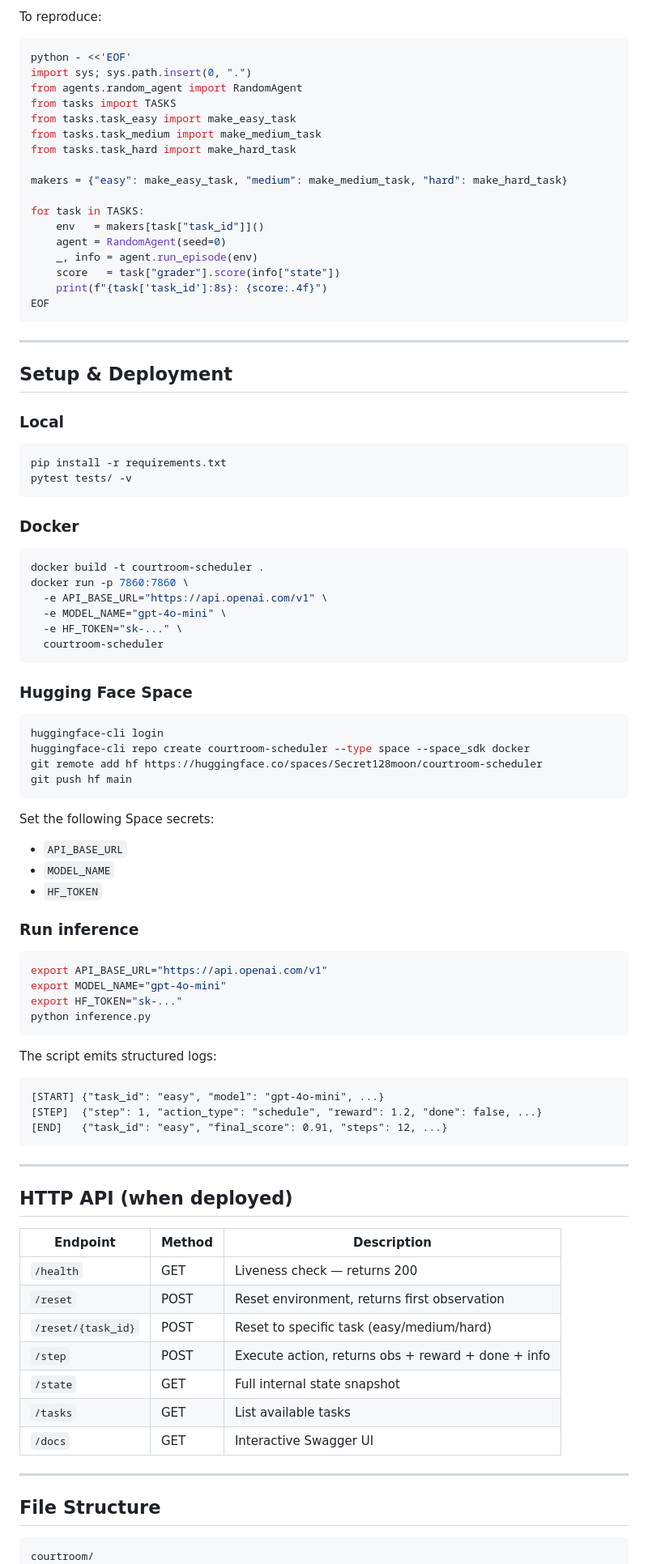
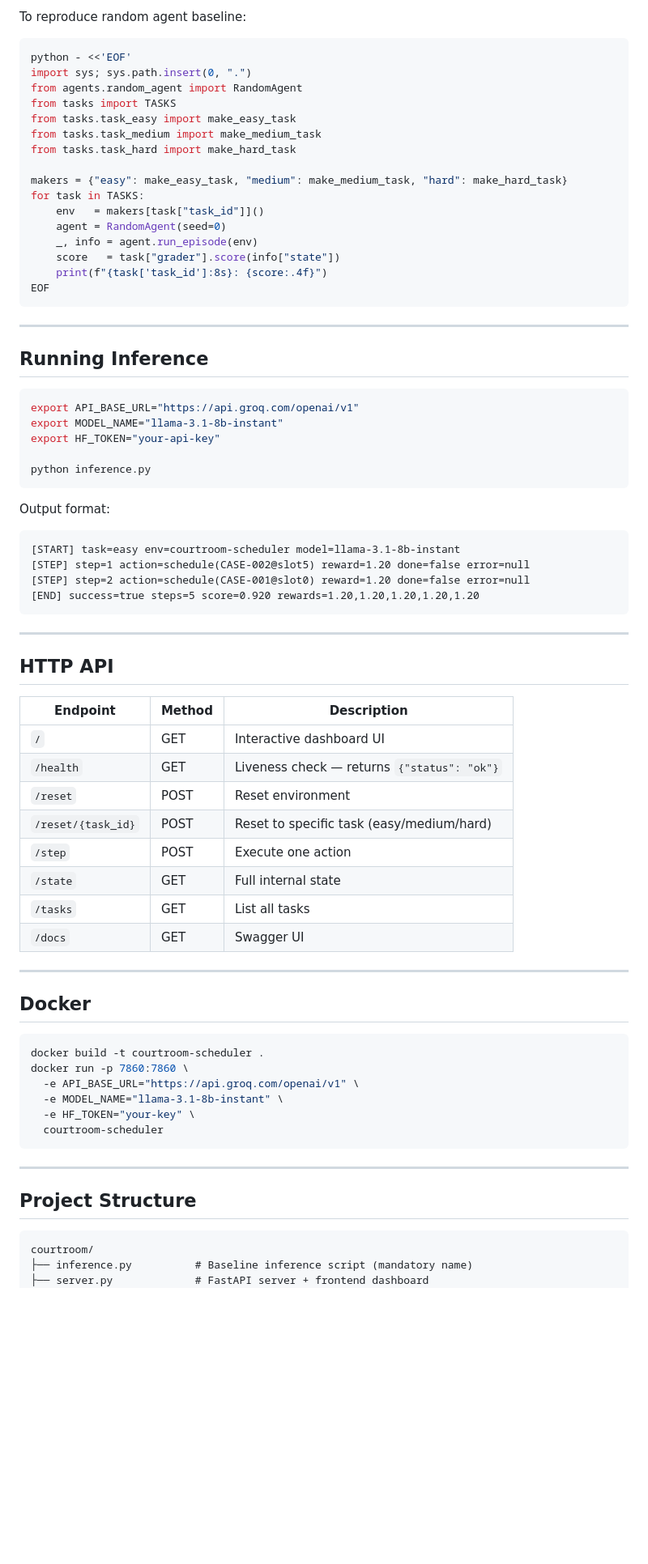
Before and after one commit to Secret-moon128/Courtroom_Scheduler, a Markdown page: README.md, the part around one of its changes. Shown at 81% size. Drawn GitHub-style; blank space fills up the shorter version.

````diff
--- a/README.md
+++ b/README.md
@@ -199,5 +201,5 @@ Measured with `RandomAgent(seed=0)` — a heuristic random agent that finds vali
 
-To reproduce:
+To reproduce random agent baseline:
 
 ```bash
 python - <<'EOF'
@@ -209,7 +211,6 @@ from tasks.task_medium import make_medium_task
 from tasks.task_hard import make_hard_task
 
 makers = {"easy": make_easy_task, "medium": make_medium_task, "hard": make_hard_task}
-
 for task in TASKS:
     env   = makers[task["task_id"]]()
     agent = RandomAgent(seed=0)
@@ -221,74 +222,58 @@ EOF
 
 ---
 
-## Setup & Deployment
-
-### Local
+## Running Inference
 
 ```bash
-pip install -r requirements.txt
-pytest tests/ -v
+export API_BASE_URL="https://api.groq.com/openai/v1"
+export MODEL_NAME="llama-3.1-8b-instant"
+export HF_TOKEN="your-api-key"
+
+python inference.py
 ```
 
-### Docker
+Output format:
+```
+[START] task=easy env=courtroom-scheduler model=llama-3.1-8b-instant
+[STEP] step=1 action=schedule(CASE-002@slot5) reward=1.20 done=false error=null
+[STEP] step=2 action=schedule(CASE-001@slot0) reward=1.20 done=false error=null
+[END] success=true steps=5 score=0.920 rewards=1.20,1.20,1.20,1.20,1.20
+```
+
+---
+
+## HTTP API
+
+| Endpoint | Method | Description |
+|---|---|---|
+| `/` | GET | Interactive dashboard UI |
+| `/health` | GET | Liveness check — returns `{"status": "ok"}` |
+| `/reset` | POST | Reset environment |
+| `/reset/{task_id}` | POST | Reset to specific task (easy/medium/hard) |
+| `/step` | POST | Execute one action |
+| `/state` | GET | Full internal state |
+| `/tasks` | GET | List all tasks |
+| `/docs` | GET | Swagger UI |
+
+---
+
+## Docker
 
 ```bash
 docker build -t courtroom-scheduler .
 docker run -p 7860:7860 \
-  -e API_BASE_URL="https://api.openai.com/v1" \
-  -e MODEL_NAME="gpt-4o-mini" \
-  -e HF_TOKEN="sk-..." \
+  -e API_BASE_URL="https://api.groq.com/openai/v1" \
+  -e MODEL_NAME="llama-3.1-8b-instant" \
+  -e HF_TOKEN="your-key" \
   courtroom-scheduler
-```
-
-### Hugging Face Space
-
-```bash
-huggingface-cli login
-huggingface-cli repo create courtroom-scheduler --type space --space_sdk docker
-git remote add hf https://huggingface.co/spaces/Secret128moon/courtroom-scheduler
-git push hf main
-```
-
-Set the following Space secrets:
-- `API_BASE_URL`
-- `MODEL_NAME`
-- `HF_TOKEN`
-
-### Run inference
-
-```bash
-export API_BASE_URL="https://api.openai.com/v1"
-export MODEL_NAME="gpt-4o-mini"
-export HF_TOKEN="sk-..."
-python inference.py
-```
-
-The script emits structured logs:
-```
-[START] {"task_id": "easy", "model": "gpt-4o-mini", ...}
-[STEP]  {"step": 1, "action_type": "schedule", "reward": 1.2, "done": false, ...}
-[END]   {"task_id": "easy", "final_score": 0.91, "steps": 12, ...}
 ```
 
 ---
 
-## HTTP API (when deployed)
-
-| Endpoint | Method | Description |
-|---|---|---|
-| `/health` | GET | Liveness check — returns 200 |
-| `/reset` | POST | Reset environment, returns first observation |
-| `/reset/{task_id}` | POST | Reset to specific task (easy/medium/hard) |
-| `/step` | POST | Execute action, returns obs + reward + done + info |
-| `/state` | GET | Full internal state snapshot |
-| `/tasks` | GET | List available tasks |
-| `/docs` | GET | Interactive Swagger UI |
-
----
-
-## File Structure
+## Project Structure
 
 ```
 courtroom/
+├── inference.py          # Baseline inference script (mandatory name)
+├── server.py             # FastAPI server + frontend dashboard
 ├── openenv.yaml          # OpenEnv spec metadata
````
Also changed, not shown: other parts of README.md (+99 -102 lines).
